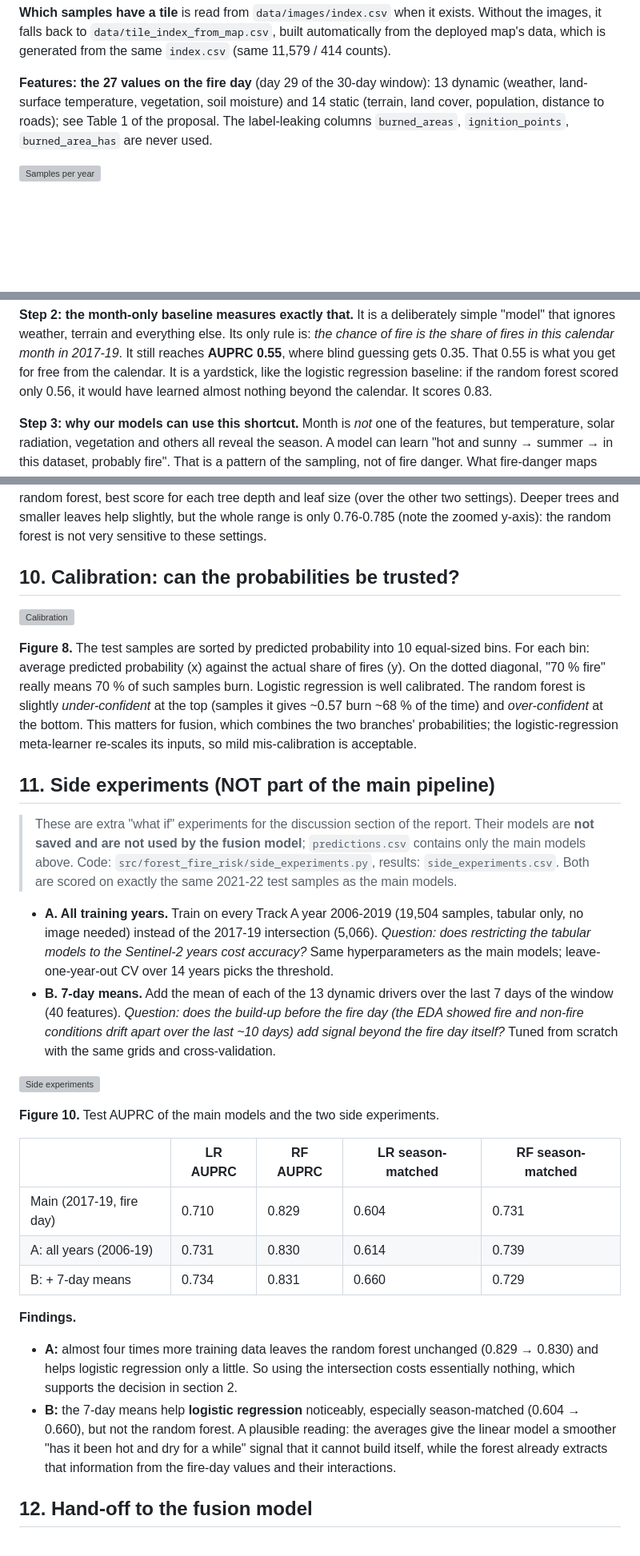
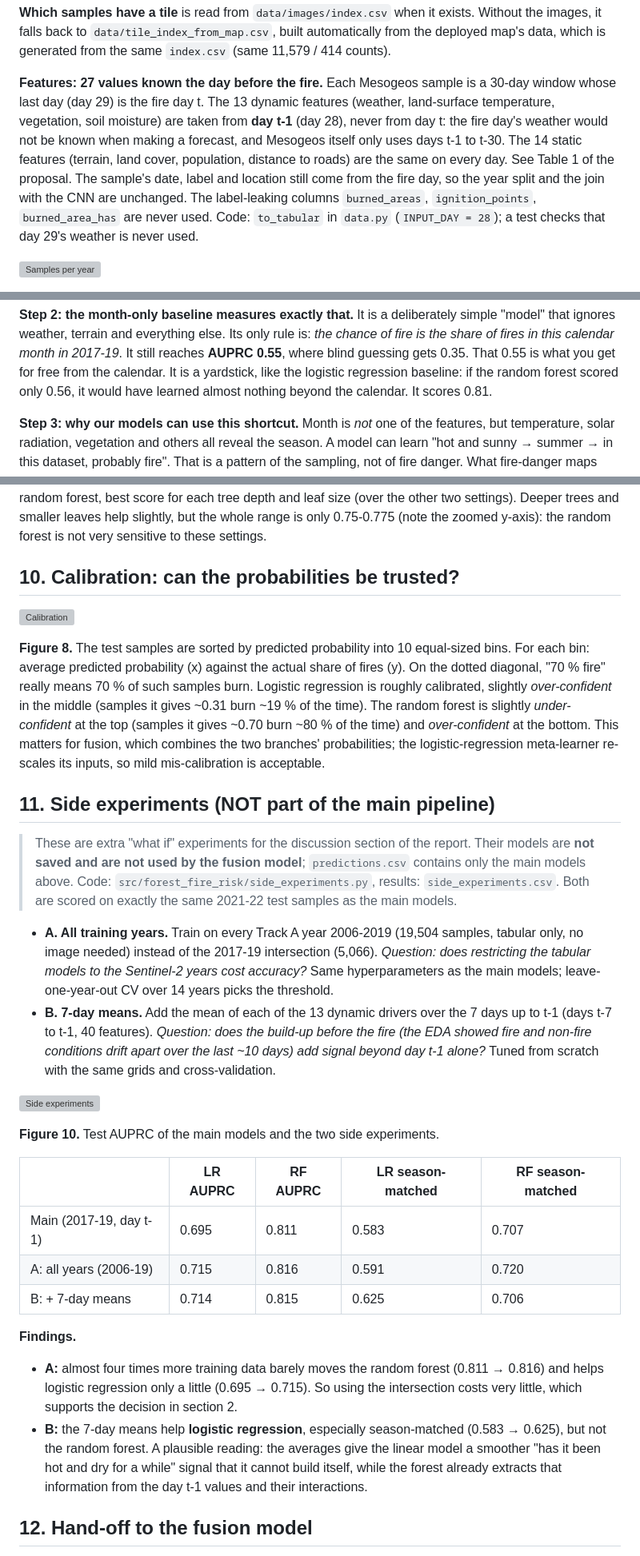
Before and after one commit to cgonzalezieu2025-lab/forest-fire-risk, a Markdown page: reports/tabular/README.md, 3 parts joined by grey strips. Shown at 80% size. Rendered like a GitHub page; blank space fills up the shorter version; grey boxes are pictures that could not be loaded.

```diff
--- a/reports/tabular/README.md
+++ b/reports/tabular/README.md
@@ -76,10 +83,16 @@ Note: the proposal says 644 cloudy tiles; the tile index actually has 657 above
 images, it falls back to `data/tile_index_from_map.csv`, built automatically from the deployed
 map's data, which is generated from the same `index.csv` (same 11,579 / 414 counts).
 
-**Features: the 27 values on the fire day** (day 29 of the 30-day window): 13 dynamic (weather,
-land-surface temperature, vegetation, soil moisture) and 14 static (terrain, land cover,
-population, distance to roads); see Table 1 of the proposal. The label-leaking columns
-`burned_areas`, `ignition_points`, `burned_area_has` are never used.
+**Features: 27 values known the day before the fire.** Each Mesogeos sample is a 30-day window
+whose last day (day 29) is the fire day t. The 13 dynamic features (weather, land-surface
+temperature, vegetation, soil moisture) are taken from **day t-1** (day 28), never from day t:
+the fire day's weather would not be known when making a forecast, and Mesogeos itself only uses
+days t-1 to t-30. The 14 static features (terrain, land cover, population, distance to roads)
+are the same on every day. See Table 1 of the proposal. The sample's date, label and location
+still come from the fire day, so the year split and the join with the CNN are unchanged. The
+label-leaking columns `burned_areas`, `ignition_points`, `burned_area_has` are never used.
+Code: `to_tabular` in `data.py` (`INPUT_DAY = 28`); a test checks that day 29's weather is never
+used.
 
 ![Samples per year](figures/01_data_split.png)
 
@@ -271,7 +285,7 @@ that ignores weather, terrain and everything else. Its only rule is: *the chance
 share of fires in this calendar month in 2017-19*. It still reaches **AUPRC 0.55**, where blind
 guessing gets 0.35. That 0.55 is what you get for free from the calendar. It is a yardstick, like
 the logistic regression baseline: if the random forest scored only 0.56, it would have learned
-almost nothing beyond the calendar. It scores 0.83.
+almost nothing beyond the calendar. It scores 0.81.
 
 **Step 3: why our models can use this shortcut.** Month is *not* one of the features, but
 temperature, solar radiation, vegetation and others all reveal the season. A model can learn
@@ -368,6 +385,6 @@ hair. The fold-to-fold spread (0.63-0.74) is much larger than the effect of C: s
 simply harder to predict than others. *Right:* random forest, best score for each tree depth and
 leaf size (over the other two settings). Deeper trees and smaller leaves help slightly, but the
-whole range is only 0.76-0.785 (note the zoomed y-axis): the random forest is not very sensitive
+whole range is only 0.75-0.775 (note the zoomed y-axis): the random forest is not very sensitive
 to these settings.
 
 ## 10. Calibration: can the probabilities be trusted?
@@ -376,9 +393,10 @@ to these settings.
 
 **Figure 8.** The test samples are sorted by predicted probability into 10 equal-sized bins. For
 each bin: average predicted probability (x) against the actual share of fires (y). On the dotted
-diagonal, "70 % fire" really means 70 % of such samples burn. Logistic regression is well
-calibrated. The random forest is slightly *under-confident* at the top (samples it gives
-~0.57 burn ~68 % of the time) and *over-confident* at the bottom. This matters for fusion, which
+diagonal, "70 % fire" really means 70 % of such samples burn. Logistic regression is roughly
+calibrated, slightly *over-confident* in the middle (samples it gives ~0.31 burn ~19 % of the
+time). The random forest is slightly *under-confident* at the top (samples it gives ~0.70 burn
+~80 % of the time) and *over-confident* at the bottom. This matters for fusion, which
 combines the two branches' probabilities; the logistic-regression meta-learner re-scales its
 inputs, so mild mis-calibration is acceptable.
 
@@ -394,10 +412,10 @@ inputs, so mild mis-calibration is acceptable.
   no image needed) instead of the 2017-19 intersection (5,066). *Question: does restricting the
   tabular models to the Sentinel-2 years cost accuracy?* Same hyperparameters as the main models;
   leave-one-year-out CV over 14 years picks the threshold.
-- **B. 7-day means.** Add the mean of each of the 13 dynamic drivers over the last 7 days of the
-  window (40 features). *Question: does the build-up before the fire day (the EDA showed fire and
-  non-fire conditions drift apart over the last ~10 days) add signal beyond the fire day itself?*
-  Tuned from scratch with the same grids and cross-validation.
+- **B. 7-day means.** Add the mean of each of the 13 dynamic drivers over the 7 days up to t-1
+  (days t-7 to t-1, 40 features). *Question: does the build-up before the fire (the EDA showed
+  fire and non-fire conditions drift apart over the last ~10 days) add signal beyond day t-1
+  alone?* Tuned from scratch with the same grids and cross-validation.
 
 ![Side experiments](figures/10_side_experiments.png)
 
@@ -405,18 +423,18 @@ inputs, so mild mis-calibration is acceptable.
 
 | | LR AUPRC | RF AUPRC | LR season-matched | RF season-matched |
 |---|---|---|---|---|
-| Main (2017-19, fire day) | 0.710 | 0.829 | 0.604 | 0.731 |
-| A: all years (2006-19) | 0.731 | 0.830 | 0.614 | 0.739 |
-| B: + 7-day means | 0.734 | 0.831 | 0.660 | 0.729 |
+| Main (2017-19, day t-1) | 0.695 | 0.811 | 0.583 | 0.707 |
+| A: all years (2006-19) | 0.715 | 0.816 | 0.591 | 0.720 |
+| B: + 7-day means | 0.714 | 0.815 | 0.625 | 0.706 |
 
 **Findings.**
-- **A:** almost four times more training data leaves the random forest unchanged (0.829 → 0.830)
-  and helps logistic regression only a little. So using the intersection costs essentially
-  nothing, which supports the decision in section 2.
-- **B:** the 7-day means help **logistic regression** noticeably, especially season-matched
-  (0.604 → 0.660), but not the random forest. A plausible reading: the averages give the linear
+- **A:** almost four times more training data barely moves the random forest (0.811 → 0.816)
+  and helps logistic regression only a little (0.695 → 0.715). So using the intersection costs
+  very little, which supports the decision in section 2.
+- **B:** the 7-day means help **logistic regression**, especially season-matched
+  (0.583 → 0.625), but not the random forest. A plausible reading: the averages give the linear
   model a smoother "has it been hot and dry for a while" signal that it cannot build itself,
-  while the forest already extracts that information from the fire-day values and their
+  while the forest already extracts that information from the day t-1 values and their
   interactions.
 
 ## 12. Hand-off to the fusion model
```
Also changed, not shown: other parts of reports/tabular/README.md (+59 -47 lines).
